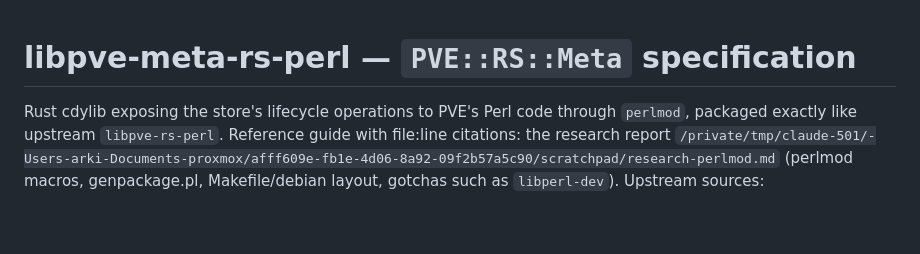
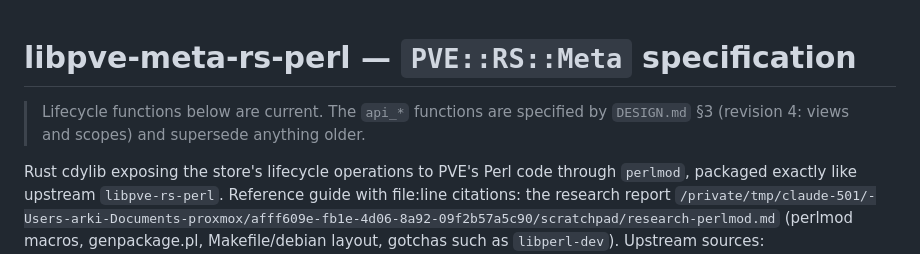
Before and after one commit to arki05/pve-meta, a Markdown page: docs/PERL-BINDINGS-SPEC.md, the part around the change. Rendered like a GitHub page; blank space fills up the shorter version.

```diff
--- a/docs/PERL-BINDINGS-SPEC.md
+++ b/docs/PERL-BINDINGS-SPEC.md
@@ -1,4 +1,7 @@
 # libpve-meta-rs-perl — `PVE::RS::Meta` specification
+
+> Lifecycle functions below are current. The `api_*` functions are specified by
+> `DESIGN.md` §3 (revision 4: views and scopes) and supersede anything older.
 
 Rust cdylib exposing the store's lifecycle operations to PVE's Perl code through
 `perlmod`, packaged exactly like upstream `libpve-rs-perl`. Reference guide with
```
Also changed, not shown: docs/NATIVE-API-SPEC.md (deleted, +0 -112 lines), docs/UI-SPEC.md (deleted, +0 -95 lines).
